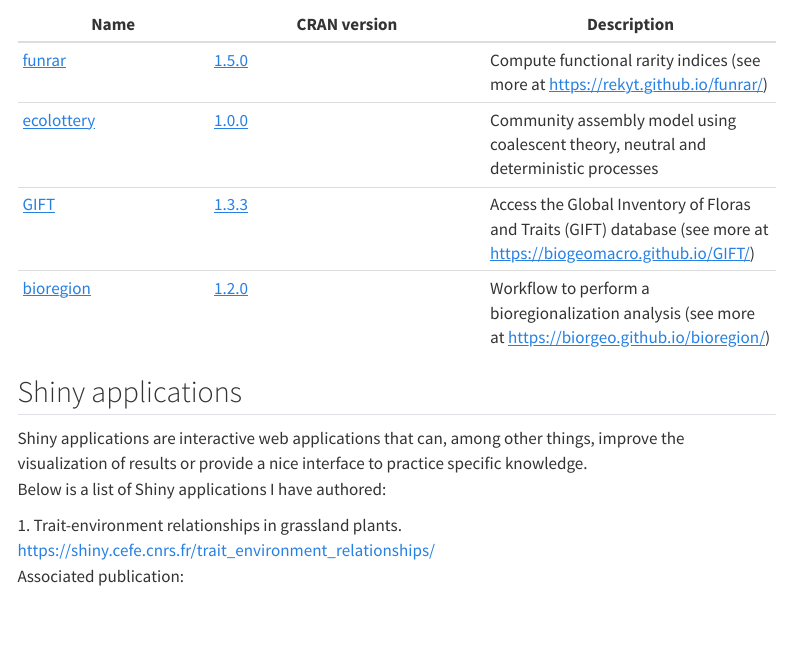
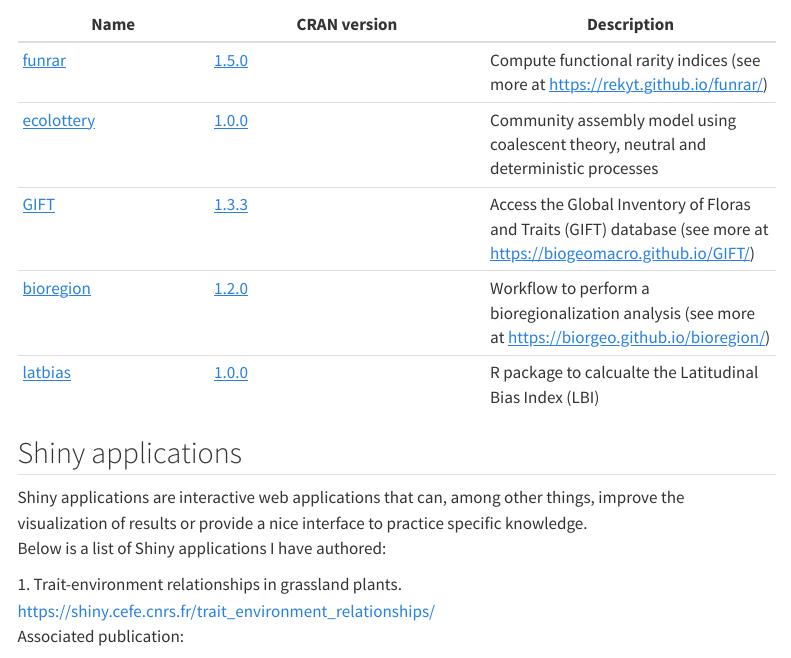
Before and after one commit to pierredenelle/pierredenelle.github.io, a Quarto document (pages/R_packages.qmd): the page in a window 1100 px wide, from 190 px down. Rendered offline with R 4.5, knitr and Pandoc in place of Quarto, with nearby package versions; menus at the side of the page are left out; badge pictures from the web are left out.

Commit message:
latbias added in the list of R packages

```diff
--- a/pages/R_packages.qmd
+++ b/pages/R_packages.qmd
@@ -12,6 +12,7 @@
 | [ecolottery](https://github.com/frmunoz/ecolottery) | [1.0.0](https://CRAN.R-project.org/package=ecolottery)         | Community assembly model using coalescent theory, neutral and deterministic processes                                                                  |
 | [GIFT](https://github.com/biogeomacro/gift)         | [1.3.3](https://CRAN.R-project.org/package=GIFT)                                                                                  | Access the Global Inventory of Floras and Traits (GIFT) database (see more at <https://biogeomacro.github.io/GIFT/>) |
 | [bioregion](https://github.com/biorgeo/bioregion)    | [1.2.0](https://CRAN.R-project.org/package=bioregion)             | Workflow to perform a bioregionalization analysis (see more at <https://biorgeo.github.io/bioregion/>)                               |
+| [latbias](https://github.com/pierredenelle/latbias)    | [1.0.0](https://CRAN.R-project.org/package=latbias)             | R package to calcualte the Latitudinal Bias Index (LBI)                               |
 
 ## Shiny applications
 
```
Also changed, not shown: docs/search.json, 2 other files.
